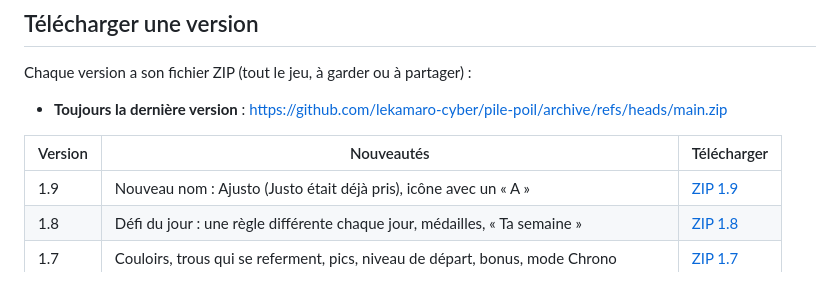
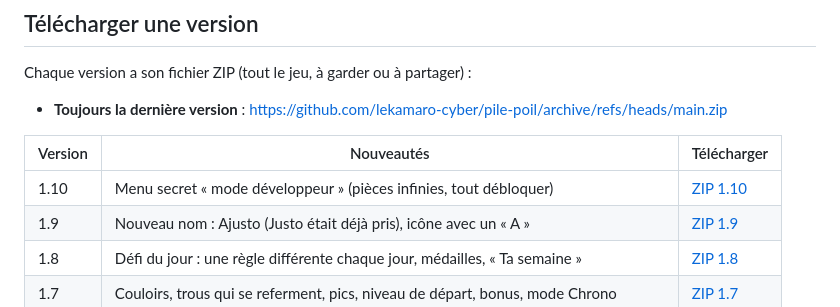
Before and after one commit to lekamaro-cyber/pile-poil, a Markdown page: README.md, the part around the change. Drawn GitHub-style.

Commit message:
README: add version 1.10 download link
Co-Authored-By: Claude Opus 5.5 <noreply@anthropic.com>
Claude-Session: https://claude.ai/code/session_01LGSvZm1n3tLj4MuSSEwshj

```diff
--- a/README.md
+++ b/README.md
@@ -248,6 +248,7 @@ Chaque version a son fichier ZIP (tout le jeu, à garder ou à partager) :
 
 | Version | Nouveautés | Télécharger |
 | --- | --- | --- |
+| 1.10 | Menu secret « mode développeur » (pièces infinies, tout débloquer) | [ZIP 1.10](https://github.com/lekamaro-cyber/pile-poil/archive/eeb20bd98f6c875392d49fa8a26acf3e26a838b4.zip) |
 | 1.9 | Nouveau nom : Ajusto (Justo était déjà pris), icône avec un « A » | [ZIP 1.9](https://github.com/lekamaro-cyber/pile-poil/archive/051675075bb317824be8caa5968a1270c6a786f2.zip) |
 | 1.8 | Défi du jour : une règle différente chaque jour, médailles, « Ta semaine » | [ZIP 1.8](https://github.com/lekamaro-cyber/pile-poil/archive/077a3e6a3b28b30d6de7061f8ef276ae2ab52a4e.zip) |
 | 1.7 | Couloirs, trous qui se referment, pics, niveau de départ, bonus, mode Chrono | [ZIP 1.7](https://github.com/lekamaro-cyber/pile-poil/archive/687ab0d7f9e2cc4201ef321aba38b78a34971378.zip) |
```
